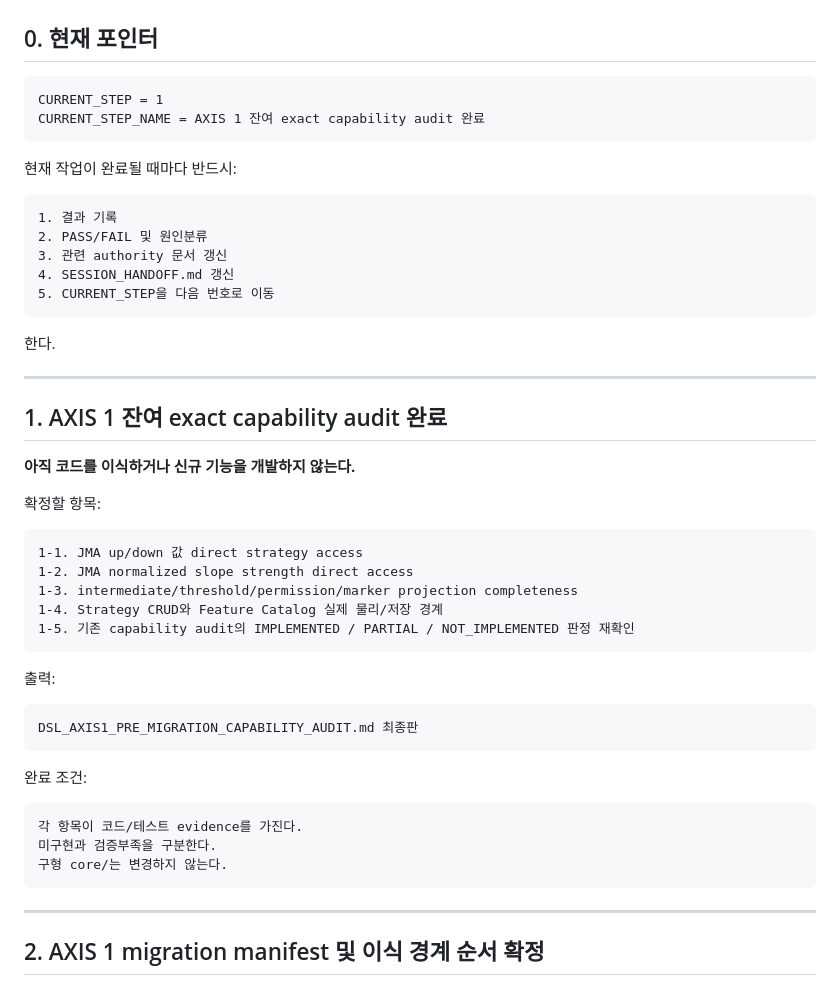
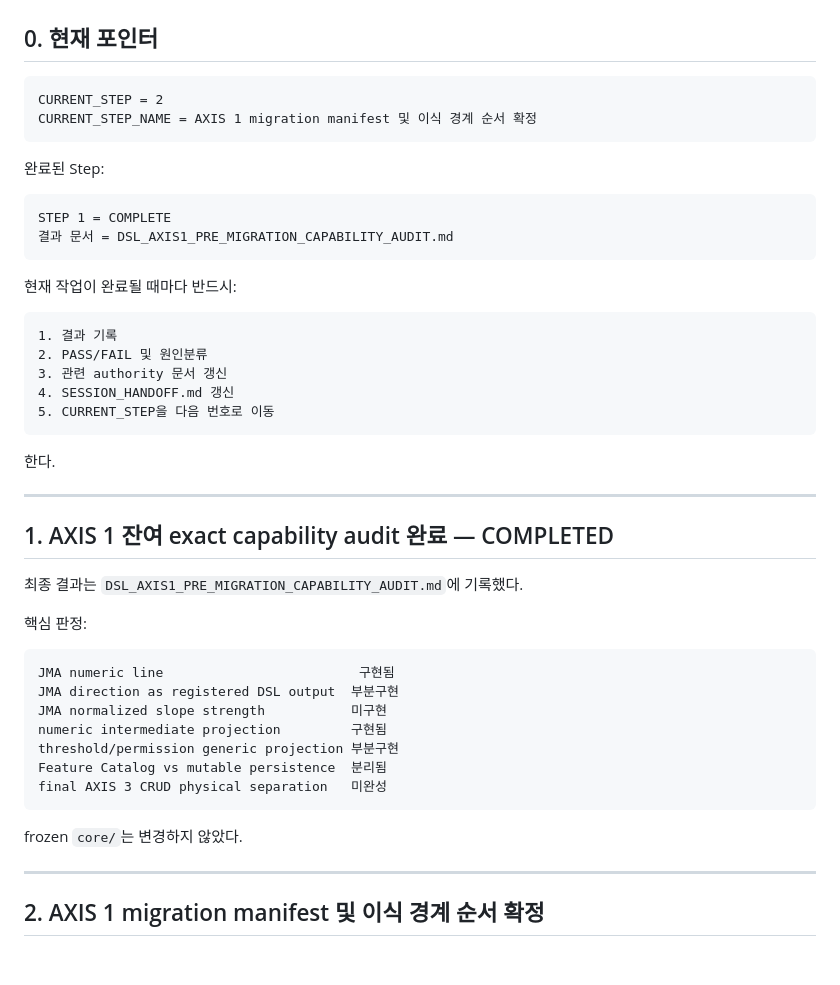
Before and after one commit to hoonoh57/dsl, a Markdown page: DSL_NEXT_WORK_ORDER.md, the part around the change. Drawn GitHub-style; blank space fills up the shorter version.

Commit message:
docs: advance strict work order to step 2

````diff
--- a/DSL_NEXT_WORK_ORDER.md
+++ b/DSL_NEXT_WORK_ORDER.md
@@ -29,8 +29,15 @@ Status: **ACTIVE EXECUTION-ORDER AUTHORITY / DO-NOT-SKIP / 2026-08-31 KST**
 ## 0. 현재 포인터
 
 ```text
-CURRENT_STEP = 1
-CURRENT_STEP_NAME = AXIS 1 잔여 exact capability audit 완료
+CURRENT_STEP = 2
+CURRENT_STEP_NAME = AXIS 1 migration manifest 및 이식 경계 순서 확정
+```
+
+완료된 Step:
+
+```text
+STEP 1 = COMPLETE
+결과 문서 = DSL_AXIS1_PRE_MIGRATION_CAPABILITY_AUDIT.md
 ```
 
 현재 작업이 완료될 때마다 반드시:
@@ -47,33 +54,23 @@ CURRENT_STEP_NAME = AXIS 1 잔여 exact capability audit 완료
 
 ---
 
-## 1. AXIS 1 잔여 exact capability audit 완료
+## 1. AXIS 1 잔여 exact capability audit 완료 — COMPLETED
 
-**아직 코드를 이식하거나 신규 기능을 개발하지 않는다.**
+최종 결과는 `DSL_AXIS1_PRE_MIGRATION_CAPABILITY_AUDIT.md`에 기록했다.
 
-확정할 항목:
+핵심 판정:
 
 ```text
-1-1. JMA up/down 값 direct strategy access
-1-2. JMA normalized slope strength direct access
-1-3. intermediate/threshold/permission/marker projection completeness
-1-4. Strategy CRUD와 Feature Catalog 실제 물리/저장 경계
-1-5. 기존 capability audit의 IMPLEMENTED / PARTIAL / NOT_IMPLEMENTED 판정 재확인
+JMA numeric line                         구현됨
+JMA direction as registered DSL output  부분구현
+JMA normalized slope strength           미구현
+numeric intermediate projection         구현됨
+threshold/permission generic projection 부분구현
+Feature Catalog vs mutable persistence  분리됨
+final AXIS 3 CRUD physical separation   미완성
 ```
 
-출력:
-
-```text
-DSL_AXIS1_PRE_MIGRATION_CAPABILITY_AUDIT.md 최종판
-```
-
-완료 조건:
-
-```text
-각 항목이 코드/테스트 evidence를 가진다.
-미구현과 검증부족을 구분한다.
-구형 core/는 변경하지 않는다.
-```
+frozen `core/`는 변경하지 않았다.
 
 ---
 
````
